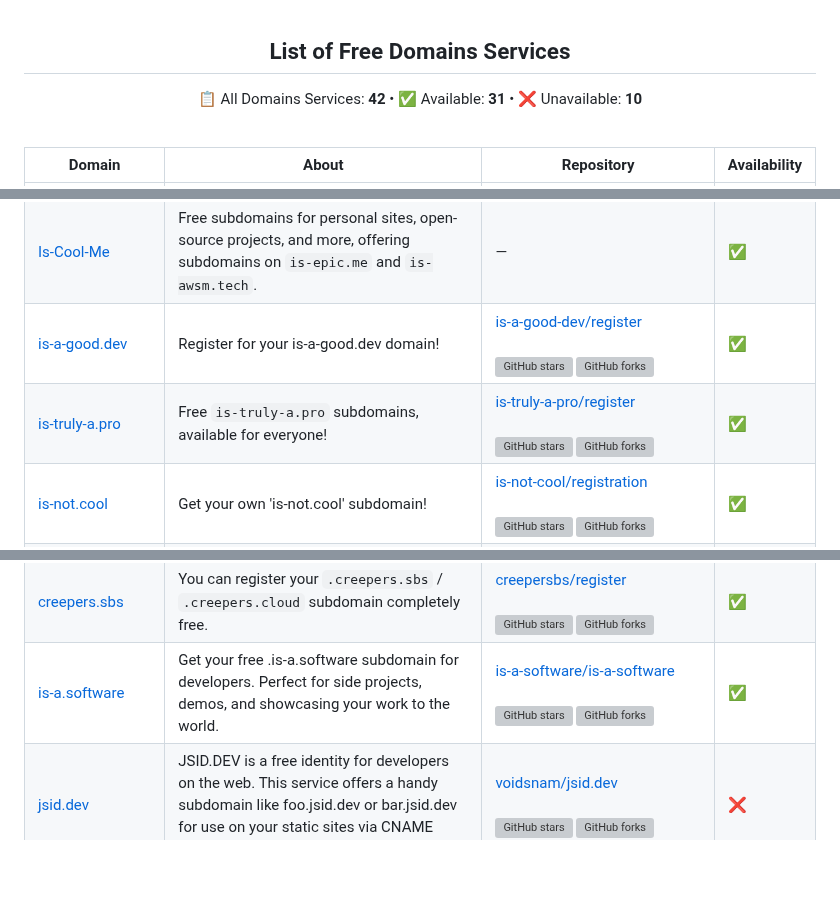
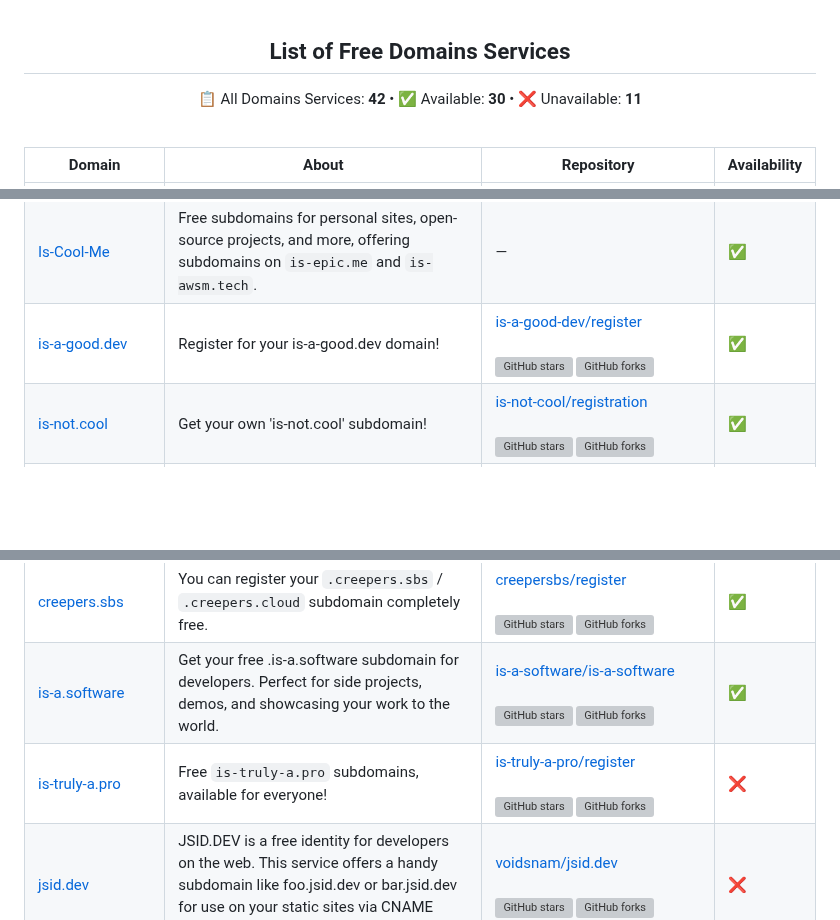
Before and after one commit to harys722/free-domains, a Markdown page: README.md, 3 parts joined by grey strips. GitHub-like rendering; blank space fills up the shorter version; grey boxes are pictures that could not be loaded.

```diff
--- a/README.md
+++ b/README.md
@@ -35,9 +35,9 @@
 
   📋 All Domains Services: **42**
   &bull;
-  ✅ Available: **31**
+  ✅ Available: **30**
   &bull;
-  ❌ Unavailable: **10**
+  ❌ Unavailable: **11**
 
 </div>
 
@@ -57,7 +57,6 @@
  | [foo.ng](https://foo.ng/) | Free `foo.ng` subdomains for everyone. | [Pokymon/foo.ng](https://github.com/Pokymon/foo.ng) <br><br> ![GitHub stars](https://img.shields.io/github/stars/Pokymon/foo.ng?style=flat&label=Stars) ![GitHub forks](https://img.shields.io/github/forks/Pokymon/foo.ng?style=flat&label=Forks) | ✅ |
  | [Is-Cool-Me](https://registry.openhost.uk/) | Free subdomains for personal sites, open-source projects, and more, offering subdomains on `is-epic.me` and  `is-awsm.tech`. | — | ✅ |
  | [is-a-good.dev](https://is-a-good.dev/) | Register for your is-a-good.dev domain! | [is-a-good-dev/register](https://github.com/is-a-good-dev/register) <br><br> ![GitHub stars](https://img.shields.io/github/stars/is-a-good-dev/register?style=flat&label=Stars) ![GitHub forks](https://img.shields.io/github/forks/is-a-good-dev/register?style=flat&label=Forks) | ✅ |
- | [is-truly-a.pro](https://is-truly-a.pro/) | Free `is-truly-a.pro` subdomains, available for everyone! | [is-truly-a-pro/register](https://github.com/is-truly-a-pro/register) <br><br> ![GitHub stars](https://img.shields.io/github/stars/is-truly-a-pro/register?style=flat&label=Stars) ![GitHub forks](https://img.shields.io/github/forks/is-truly-a-pro/register?style=flat&label=Forks) | ✅ |
  | [is-not.cool](https://is-not.cool/) | Get your own 'is-not.cool' subdomain! | [is-not-cool/registration](https://github.com/is-not-cool/registration) <br><br> ![GitHub stars](https://img.shields.io/github/stars/is-not-cool/registration?style=flat&label=Stars) ![GitHub forks](https://img.shields.io/github/forks/is-not-cool/registration?style=flat&label=Forks) | ✅ |
  | [is-a.shop](https://is-a.shop/) | Get is-a.shop subdomain for your shop. | [is-a-shop/register](https://github.com/is-a-shop/register) <br><br> ![GitHub stars](https://img.shields.io/github/stars/is-a-shop/register?style=flat&label=Stars) ![GitHub forks](https://img.shields.io/github/forks/is-a-shop/register?style=flat&label=Forks) | ✅ |
  | [is-an.ai](https://is-an.ai/) | 🤖 Free .is-an.ai subdomains for AI projects. No DNS config, no waiting. | [is-an-ai/is-an.ai](https://github.com/is-an-ai/is-an.ai) <br><br> ![GitHub stars](https://img.shields.io/github/stars/is-an-ai/is-an.ai?style=flat&label=Stars) ![GitHub forks](https://img.shields.io/github/forks/is-an-ai/is-an.ai?style=flat&label=Forks) | ✅ |
@@ -77,6 +76,7 @@
  | [yeet.su](https://yeet.su/) | Launch your web app with a free subdomain on yeet.su. No hidden fees, just simple hosting. | — | ✅ |
  | [creepers.sbs](https://creepers.sbs/) | You can register your `.creepers.sbs` / `.creepers.cloud` subdomain completely free. | [creepersbs/register](https://github.com/creepersbs/register) <br><br> ![GitHub stars](https://img.shields.io/github/stars/creepersbs/register?style=flat&label=Stars) ![GitHub forks](https://img.shields.io/github/forks/creepersbs/register?style=flat&label=Forks) | ✅ |
   | [is-a.software](https://is-a.software/) | Get your free .is-a.software subdomain for developers. Perfect for side projects, demos, and showcasing your work to the world. | [is-a-software/is-a-software](https://github.com/is-a-software/is-a-software) <br><br> ![GitHub stars](https://img.shields.io/github/stars/is-a-software/is-a-software?style=flat&label=Stars) ![GitHub forks](https://img.shields.io/github/forks/is-a-software/is-a-software?style=flat&label=Forks) | ✅ |
+   | [is-truly-a.pro](https://is-truly-a.pro/) | Free `is-truly-a.pro` subdomains, available for everyone! | [is-truly-a-pro/register](https://github.com/is-truly-a-pro/register) <br><br> ![GitHub stars](https://img.shields.io/github/stars/is-truly-a-pro/register?style=flat&label=Stars) ![GitHub forks](https://img.shields.io/github/forks/is-truly-a-pro/register?style=flat&label=Forks) | ❌ |
  | [jsid.dev](https://jsid.dev/) | JSID.DEV is a free identity for developers on the web. This service offers a handy subdomain like foo.jsid.dev or bar.jsid.dev for use on your static sites via CNAME record. | [voidsnam/jsid.dev](https://github.com/voidsnam/jsid.dev) <br><br> ![GitHub stars](https://img.shields.io/github/stars/zackify/cli.rs?style=flat&label=Stars) ![GitHub forks](https://img.shields.io/github/forks/voidsnam/jsid.dev?style=flat&label=Forks) | ❌ |
  | [cluster.ws](https://cluster.ws/) & [wip.la](https://wip.la/) | Get a cluster.ws & wip.la domain for free and instantly | [Olivr/free-domain](https://github.com/Olivr/free-domain) <br><br> ![GitHub stars](https://img.shields.io/github/stars/Olivr/free-domain?style=flat&label=Stars) ![GitHub forks](https://img.shields.io/github/forks/Olivr/free-domain?style=flat&label=Forks) | ❌ |
  | [nyc.mn](https://dot.nyc.mn/) | Stand out in the digital world with a .NYC.mn domain, crafted to showcase your unique connection to New York City. Whether you’re a local New Yorker or a business in the city that never sleeps, this domain makes your online presence unmistakably tied to one of the most iconic cities on the planet. | — | ❌ |
```
